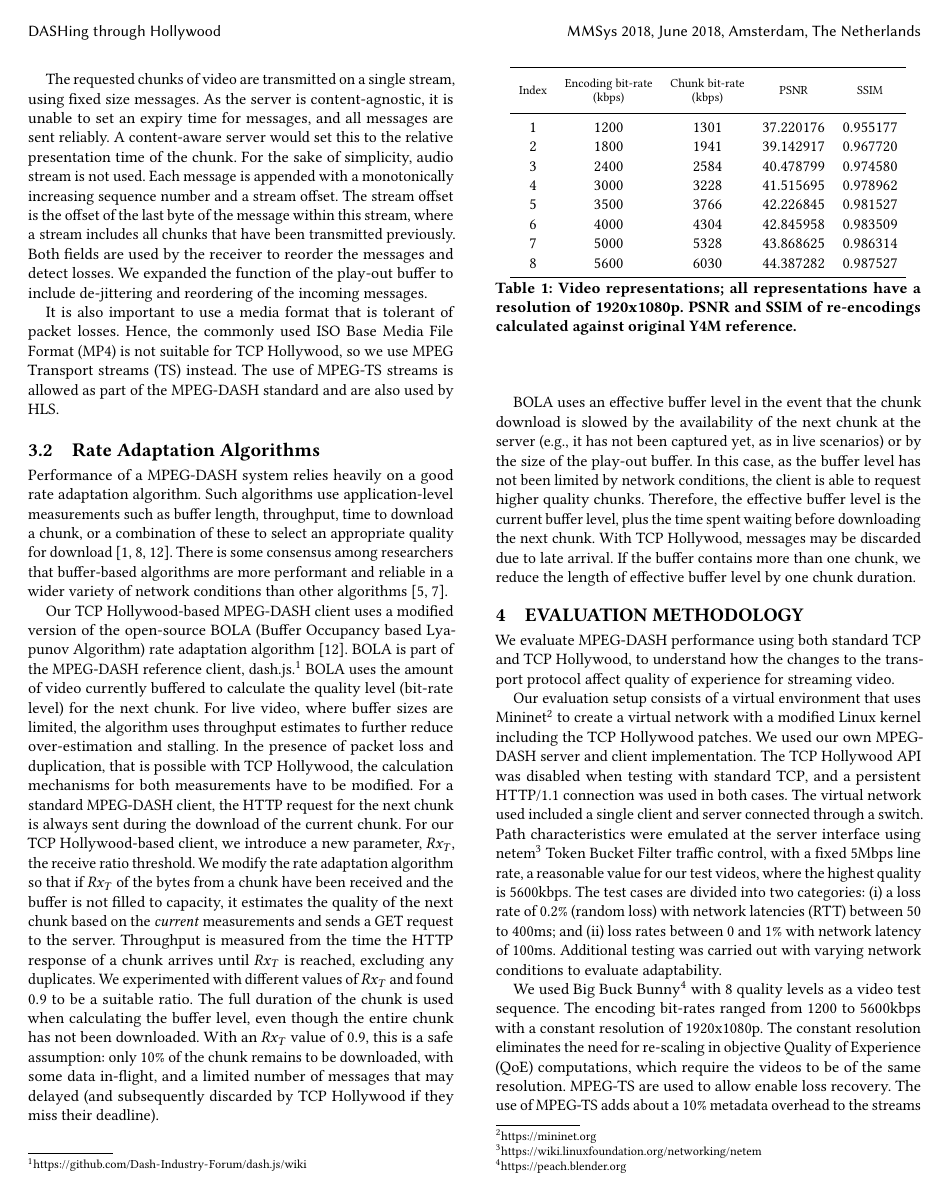
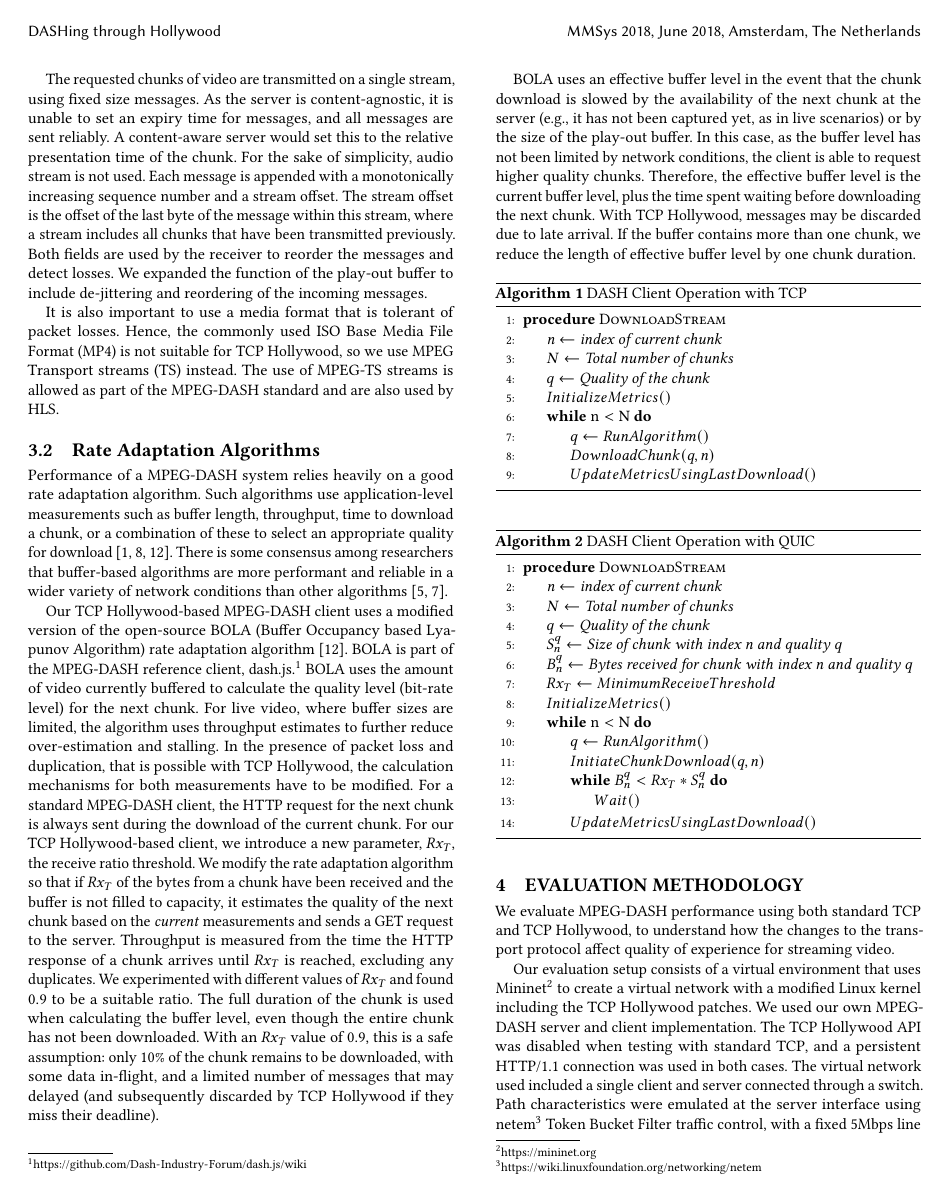
Before and after one commit to lumisota/mmsys2018hollywood, a LaTeX paper (dash_hollywood.tex, which reads sections/dash.tex): page 3 of 10. Compiled offline with pdfLaTeX.

Commit message:
for timeline plot

```diff
--- a/sections/dash.tex
+++ b/sections/dash.tex
@@ -123,6 +123,50 @@ waiting before downloading the next chunk. With TCP Hollywood, messages may be d
 due to late arrival. If the buffer contains more than one chunk, we reduce the length of
 effective buffer level by one chunk duration.
 
+
+\begin{algorithm}
+\begin{algorithmic}[1]
+\Procedure{DownloadStream}{}
+\State $\textit{n} \gets \textit{index of current chunk}$
+\State $N \gets \textit{Total number of chunks}$
+\State $q \gets \textit{Quality of the chunk}$
+\State ${InitializeMetrics()}$
+\While {$\text{n} < \text{N}$}
+\State ${q \gets RunAlgorithm()}$
+\State ${DownloadChunk(q, n)}$
+\State ${UpdateMetricsUsingLastDownload()}$
+\EndWhile
+\EndProcedure
+\end{algorithmic}
+\caption{DASH Client Operation with TCP}\label{euclid}
+\end{algorithm}
+
+
+\begin{algorithm}
+\caption{DASH Client Operation with QUIC}\label{euclid}
+\begin{algorithmic}[1]
+\Procedure{DownloadStream}{}
+\State $\textit{n} \gets \textit{index of current chunk}$
+\State $N \gets \textit{Total number of chunks}$
+\State $q \gets \textit{Quality of the chunk}$
+\State $S_n^q \gets \textit{Size of chunk with index n and quality q}$
+\State $B_n^q  \gets \textit{Bytes received for chunk with index n and quality q }$
+\State $Rx_T \gets Minimum Receive Threshold$
+\State ${InitializeMetrics()}$
+\While {$\text{n} < \text{N}$}
+\State ${q \gets RunAlgorithm()}$
+\State $InitiateChunkDownload(q, n)$
+\While {$B_n^q < Rx_T * S_n^q$}
+\State $Wait()$
+\EndWhile
+\State ${UpdateMetricsUsingLastDownload()}$
+\EndWhile
+\EndProcedure
+\end{algorithmic}
+\end{algorithm}
+
+
+
 %
 %For the latter, we use the parameter rxratio (Receive ratio); the receiver will stop
 %actively receiving a chunk if it has already received rxratio times the total bytes in
```
Also changed, not shown: figures/timeline_vn_example.pdf, 3 other files.
